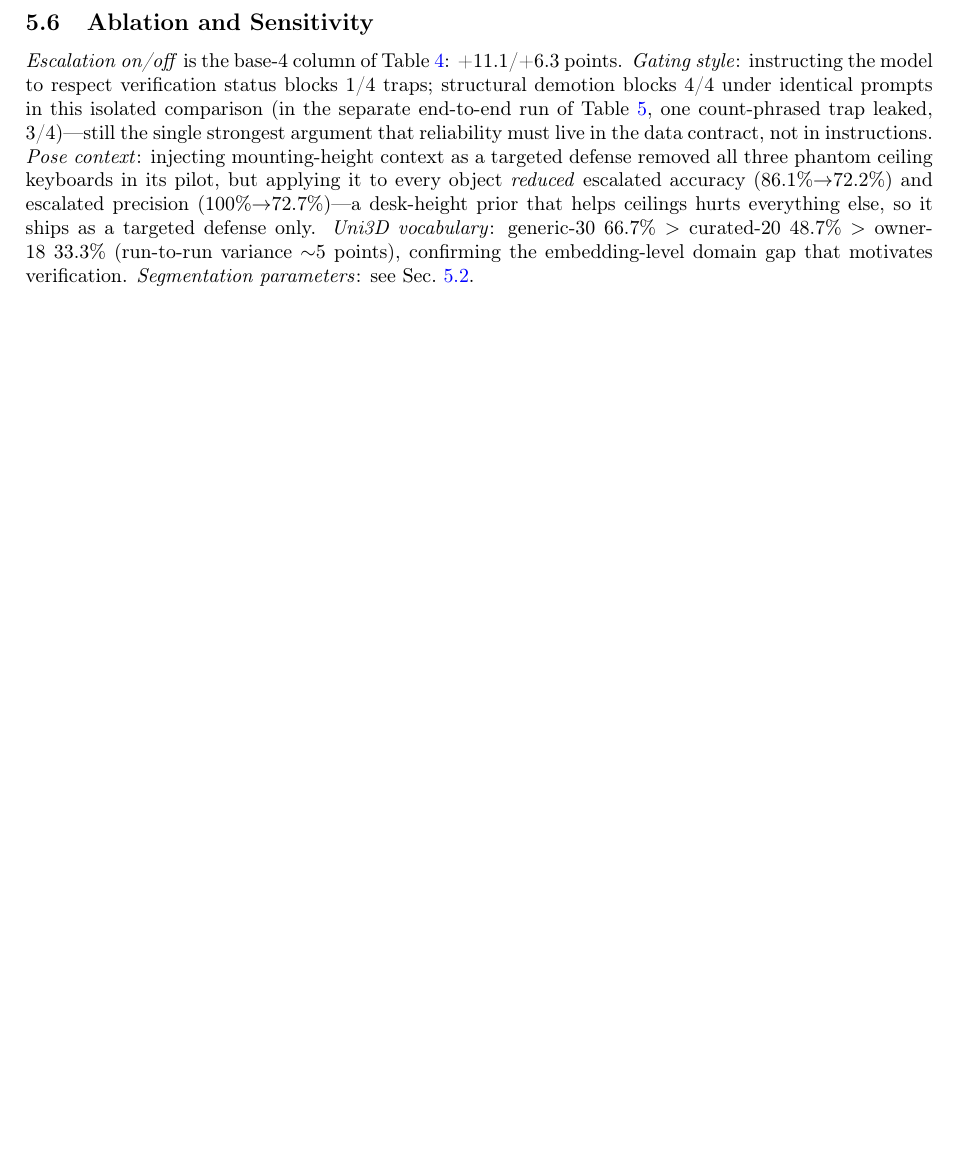
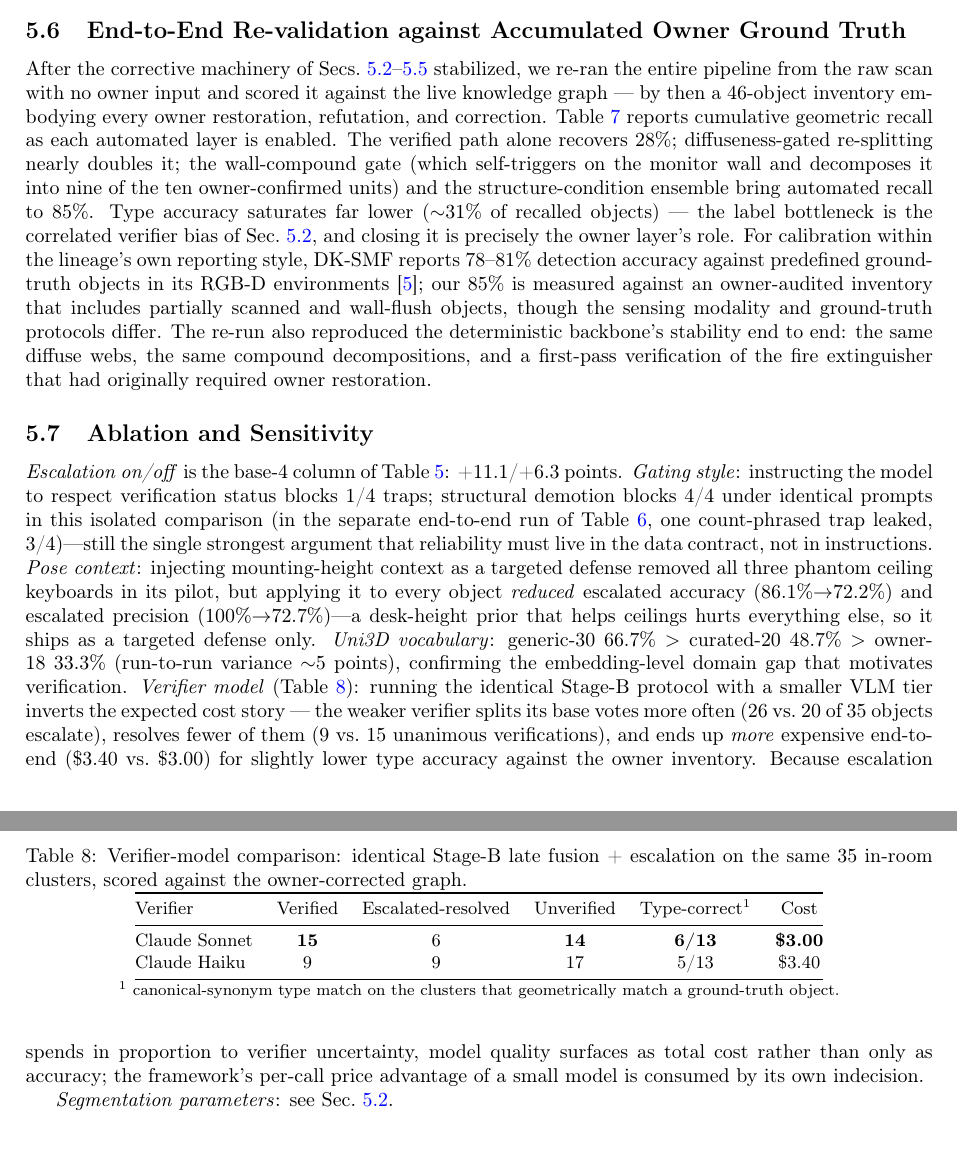
Before and after one commit to kkk3449/blk360_scanner_ros2, a LaTeX paper (docs/electronics2026/manuscript/main.tex, which reads docs/electronics2026/manuscript/sec5_experiments.tex): part of page 16 of 26 before the commit and two parts of pages 16 and 17 of 27 after it, the two joined at a grey line, cut at the place of the change, the shorter picture padded with empty space. Compiled offline with pdfLaTeX.

Commit message:
sec5: backbone comparison, end-to-end re-validation, verifier-model tables
- tab:backbones — DBSCAN+Uni3D vs SPFormer+Uni3D vs PTv3 vs PointCLIP V2
  (proxy metrics from the benchmark campaign; geometric backbone wins by
  refusing to guess).
- sec:exp-endtoend + tab:layers — cumulative automated recall of the
  no-owner full re-run against the 46-object owner graph (28->85%),
  with DK-SMF's own end-to-end reporting (78-81%) cited for lineage
  calibration and protocol differences stated.
- tab:vlmcmp — same Stage-B protocol under Sonnet vs Haiku: the weaker
  verifier escalates more, resolves less, and costs MORE end-to-end
  (escalation spends proportionally to verifier uncertainty).

```diff
--- a/docs/electronics2026/manuscript/sec5_experiments.tex
+++ b/docs/electronics2026/manuscript/sec5_experiments.tex
@@ -519,3 +554,27 @@ specific-type objects. Oversized footprints of merged mega-clusters
 \label{fig:epochs}
 \end{figure}
 
+\subsection{End-to-End Re-validation against Accumulated Owner Ground Truth}
+\label{sec:exp-endtoend}
+
+After the corrective machinery of Secs.~\ref{sec:exp-seg}--\ref{sec:exp-update}
+stabilized, we re-ran the entire pipeline from the raw scan with no owner
+input and scored it against the live knowledge graph --- by then a
+46-object inventory embodying every owner restoration, refutation, and
+correction. Table~\ref{tab:layers} reports cumulative geometric recall as
+each automated layer is enabled. The verified path alone recovers 28\%;
+diffuseness-gated re-splitting nearly doubles it; the wall-compound gate
+(which self-triggers on the monitor wall and decomposes it into nine of
+the ten owner-confirmed units) and the structure-condition ensemble bring
+automated recall to 85\%. Type accuracy saturates far lower
+($\sim$31\% of recalled objects) --- the label bottleneck is the
+correlated verifier bias of Sec.~\ref{sec:exp-seg}, and closing it is
+precisely the owner layer's role. For calibration within the lineage's
+own reporting style, DK-SMF reports 78--81\% detection accuracy against
+predefined ground-truth objects in its RGB-D environments~\cite{joo2025dksmf};
+our 85\% is measured against an owner-audited inventory that includes
+partially scanned and wall-flush objects, though the sensing modality
+and ground-truth protocols differ. The re-run also reproduced the
+deterministic backbone's stability end to end: the same diffuse webs,
+the same compound decompositions, and a first-pass verification of the
+fire extinguisher that had originally required owner restoration.
@@ -536,5 +616,36 @@ but applying it to every object \emph{reduced} escalated accuracy
 everything else, so it ships as a targeted defense only. \emph{Uni3D
 vocabulary}: generic-30 66.7\% $>$ curated-20 48.7\% $>$ owner-18 33.3\%
 (run-to-run variance $\sim$5 points), confirming the embedding-level domain
-gap that motivates verification. \emph{Segmentation parameters}: see
+gap that motivates verification. \emph{Verifier model}
+(Table~\ref{tab:vlmcmp}): running the identical Stage-B protocol with a
+smaller VLM tier inverts the expected cost story --- the weaker verifier
+splits its base votes more often (26 vs.\ 20 of 35 objects escalate),
+resolves fewer of them (9 vs.\ 15 unanimous verifications), and ends up
+\emph{more} expensive end-to-end (\$3.40 vs.\ \$3.00) for slightly lower
+type accuracy against the owner inventory. Because escalation spends in
+proportion to verifier uncertainty, model quality surfaces as total cost
+rather than only as accuracy; the framework's per-call price advantage
+of a small model is consumed by its own indecision.
+
+\begin{table}[t]
+\centering
+\caption{Verifier-model comparison: identical Stage-B late fusion +
+escalation on the same 35 in-room clusters, scored against the
+owner-corrected graph.}
+\label{tab:vlmcmp}
+\small
+\begin{tabular}{@{}lccccc@{}}
+\toprule
+Verifier & Verified & Escalated-resolved & Unverified &
+Type-correct$^{1}$ & Cost \\
+\midrule
+Claude Sonnet & \textbf{15} & 6 & \textbf{14} & \textbf{6/13} &
+\textbf{\$3.00} \\
+Claude Haiku & 9 & 9 & 17 & 5/13 & \$3.40 \\
+\bottomrule
+\end{tabular}
+
+{\footnotesize $^{1}$ canonical-synonym type match on the clusters that
+geometrically match a ground-truth object.}
+\end{table} \emph{Segmentation parameters}: see
 Sec.~\ref{sec:exp-seg}.
```
Also changed, not shown: docs/electronics2026/manuscript/sec5_experiments.tex (56 more changed lines).
